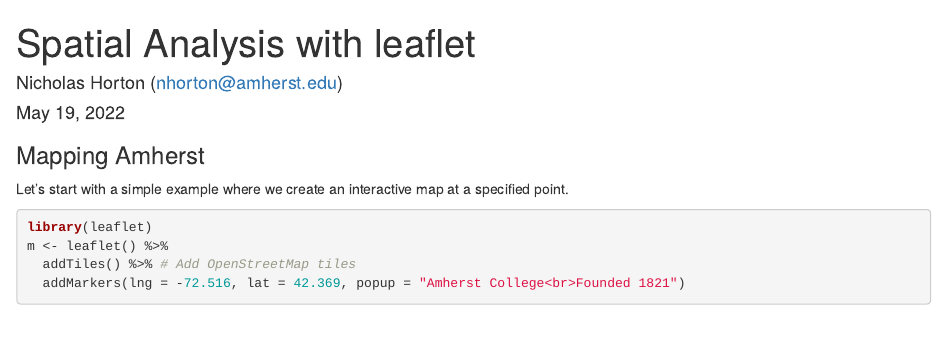
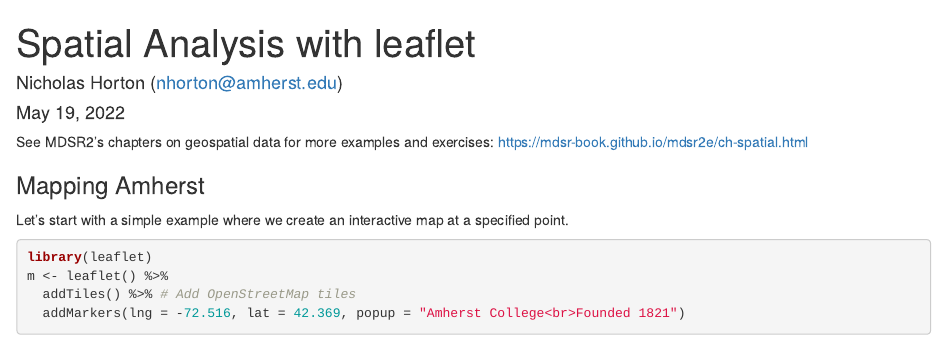
Before and after one commit to DSC-WAV/best-practices, an R Markdown document (leaflet.Rmd): the page in a window 1100 px wide, from its top. Rendered offline with R 4.5, knitr and Pandoc, with nearby package versions; some code elsewhere in the file could not run offline.

Commit message:
Added MDSR2 ref to leaflet.

````diff
--- a/leaflet.Rmd
+++ b/leaflet.Rmd
@@ -28,6 +28,7 @@ knitr::opts_chunk$set(
 ```
 
 
+See MDSR2's chapters on geospatial data for more examples and exercises: https://mdsr-book.github.io/mdsr2e/ch-spatial.html
 
 ### Mapping Amherst
 
````
Also changed, not shown: leaflet.html.
